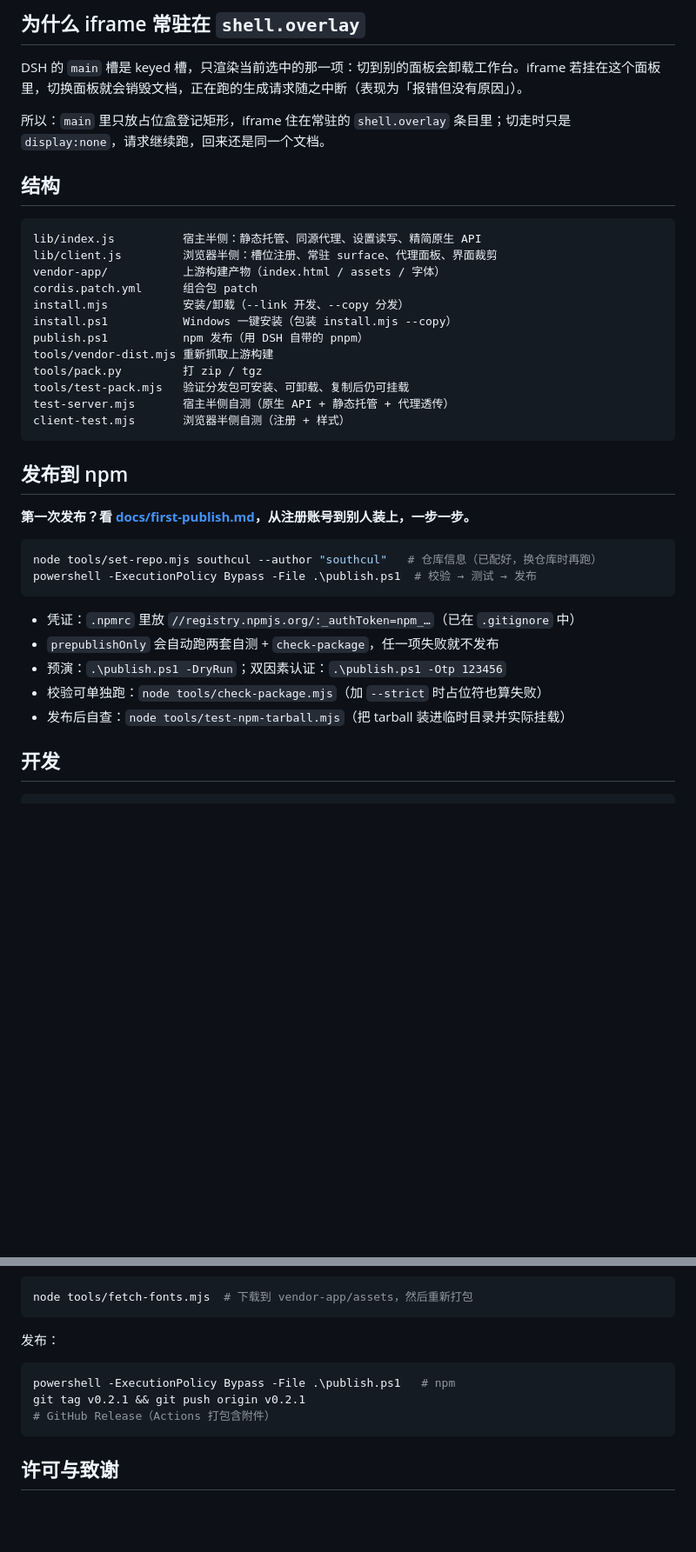
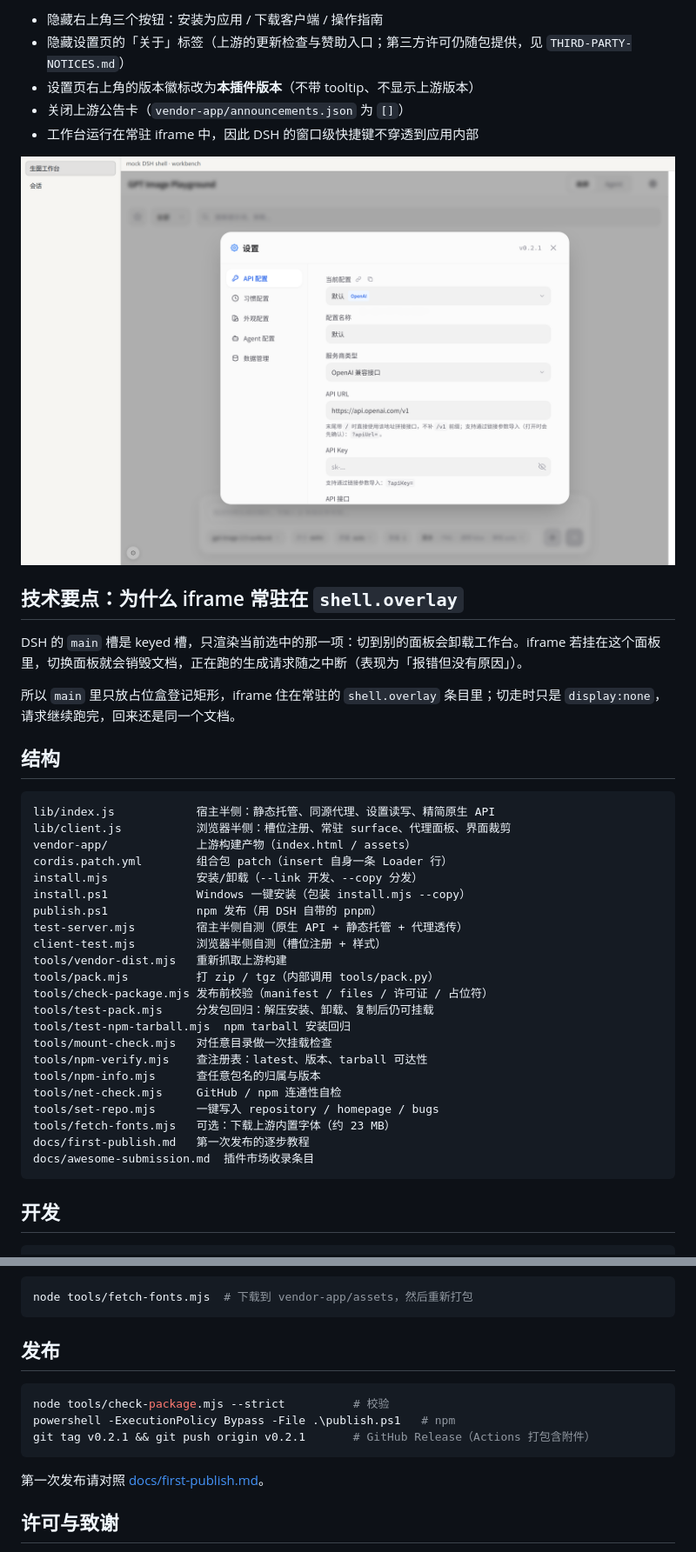
Before and after one commit to southcul/dsh-gpt-image-playground, a Markdown page: README.md, 2 parts joined by grey strips. Shown at 87% size. GitHub-like rendering; pictures changed too: docs/screenshot-settings.png (added); blank space fills up the shorter version.

Commit message:
docs: README for the published package (badges, npm-first install, settings screenshot)

````diff
--- a/README.md
+++ b/README.md
@@ -72,41 +79,44 @@ node install.mjs --uninstall # 卸载
 
-## 为什么 iframe 常驻在 `shell.overlay`
+- 隐藏右上角三个按钮：安装为应用 / 下载客户端 / 操作指南
+- 隐藏设置页的「关于」标签（上游的更新检查与赞助入口；第三方许可仍随包提供，见 `THIRD-PARTY-NOTICES.md`）
+- 设置页右上角的版本徽标改为**本插件版本**（不带 tooltip、不显示上游版本）
+- 关闭上游公告卡（`vendor-app/announcements.json` 为 `[]`）
+- 工作台运行在常驻 iframe 中，因此 DSH 的窗口级快捷键不穿透到应用内部
+
+![设置页](docs/screenshot-settings.png)
+
+## 技术要点：为什么 iframe 常驻在 `shell.overlay`
 
 DSH 的 `main` 槽是 keyed 槽，只渲染当前选中的那一项：切到别的面板会卸载工作台。iframe 若挂在这个面板里，切换面板就会销毁文档，正在跑的生成请求随之中断（表现为「报错但没有原因」）。
 
-所以：`main` 里只放占位盒登记矩形，iframe 住在常驻的 `shell.overlay` 条目里；切走时只是 `display:none`，请求继续跑，回来还是同一个文档。
+所以 `main` 里只放占位盒登记矩形，iframe 住在常驻的 `shell.overlay` 条目里；切走时只是 `display:none`，请求继续跑完，回来还是同一个文档。
 
 ## 结构
 
 ```
-lib/index.js          宿主半侧：静态托管、同源代理、设置读写、精简原生 API
-lib/client.js         浏览器半侧：槽位注册、常驻 surface、代理面板、界面裁剪
-vendor-app/           上游构建产物（index.html / assets / 字体）
-cordis.patch.yml      组合包 patch
-install.mjs           安装/卸载（--link 开发、--copy 分发）
-install.ps1           Windows 一键安装（包装 install.mjs --copy）
-publish.ps1           npm 发布（用 DSH 自带的 pnpm）
-tools/vendor-dist.mjs 重新抓取上游构建
-tools/pack.py         打 zip / tgz
-tools/test-pack.mjs   验证分发包可安装、可卸载、复制后仍可挂载
-test-server.mjs       宿主半侧自测（原生 API + 静态托管 + 代理透传）
-client-test.mjs       浏览器半侧自测（注册 + 样式）
+lib/index.js            宿主半侧：静态托管、同源代理、设置读写、精简原生 API
+lib/client.js           浏览器半侧：槽位注册、常驻 surface、代理面板、界面裁剪
+vendor-app/             上游构建产物（index.html / assets）
+cordis.patch.yml        组合包 patch（insert 自身一条 Loader 行）
+install.mjs             安装/卸载（--link 开发、--copy 分发）
+install.ps1             Windows 一键安装（包装 install.mjs --copy）
+publish.ps1             npm 发布（用 DSH 自带的 pnpm）
+test-server.mjs         宿主半侧自测（原生 API + 静态托管 + 代理透传）
+client-test.mjs         浏览器半侧自测（槽位注册 + 样式）
+tools/vendor-dist.mjs   重新抓取上游构建
+tools/pack.mjs          打 zip / tgz（内部调用 tools/pack.py）
+tools/check-package.mjs 发布前校验（manifest / files / 许可证 / 占位符）
+tools/test-pack.mjs     分发包回归：解压安装、卸载、复制后仍可挂载
+tools/test-npm-tarball.mjs  npm tarball 安装回归
+tools/mount-check.mjs   对任意目录做一次挂载检查
+tools/npm-verify.mjs    查注册表：latest、版本、tarball 可达性
+tools/npm-info.mjs      查任意包名的归属与版本
+tools/net-check.mjs     GitHub / npm 连通性自检
+tools/set-repo.mjs      一键写入 repository / homepage / bugs
+tools/fetch-fonts.mjs   可选：下载上游内置字体（约 23 MB）
+docs/first-publish.md   第一次发布的逐步教程
+docs/awesome-submission.md  插件市场收录条目
 ```
-
-## 发布到 npm
-
-**第一次发布？看 [docs/first-publish.md](docs/first-publish.md)，从注册账号到别人装上，一步一步。**
-
-```bash
-node tools/set-repo.mjs southcul --author "southcul"   # 仓库信息（已配好，换仓库时再跑）
-powershell -ExecutionPolicy Bypass -File .\publish.ps1  # 校验 → 测试 → 发布
-```
-
-- 凭证：`.npmrc` 里放 `//registry.npmjs.org/:_authToken=npm_…`（已在 `.gitignore` 中）
-- `prepublishOnly` 会自动跑两套自测 + `check-package`，任一项失败就不发布
-- 预演：`.\publish.ps1 -DryRun`；双因素认证：`.\publish.ps1 -Otp 123456`
-- 校验可单独跑：`node tools/check-package.mjs`（加 `--strict` 时占位符也算失败）
-- 发布后自查：`node tools/test-npm-tarball.mjs`（把 tarball 装进临时目录并实际挂载）
 
 ## 开发
 
@@ -132,12 +142,15 @@ node tools/pack.mjs
 node tools/fetch-fonts.mjs  # 下载到 vendor-app/assets，然后重新打包
 ```
 
-发布：
+## 发布
 
 ```bash
+node tools/check-package.mjs --strict          # 校验
 powershell -ExecutionPolicy Bypass -File .\publish.ps1   # npm
-git tag v0.2.1 && git push origin v0.2.1                 # GitHub Release（Actions 打包含附件）
+git tag v0.2.1 && git push origin v0.2.1       # GitHub Release（Actions 打包含附件）
 ```
+
+第一次发布请对照 [docs/first-publish.md](docs/first-publish.md)。
 
 ## 许可与致谢
 
````
Also changed, not shown: other parts of README.md (+29 -22 lines).
